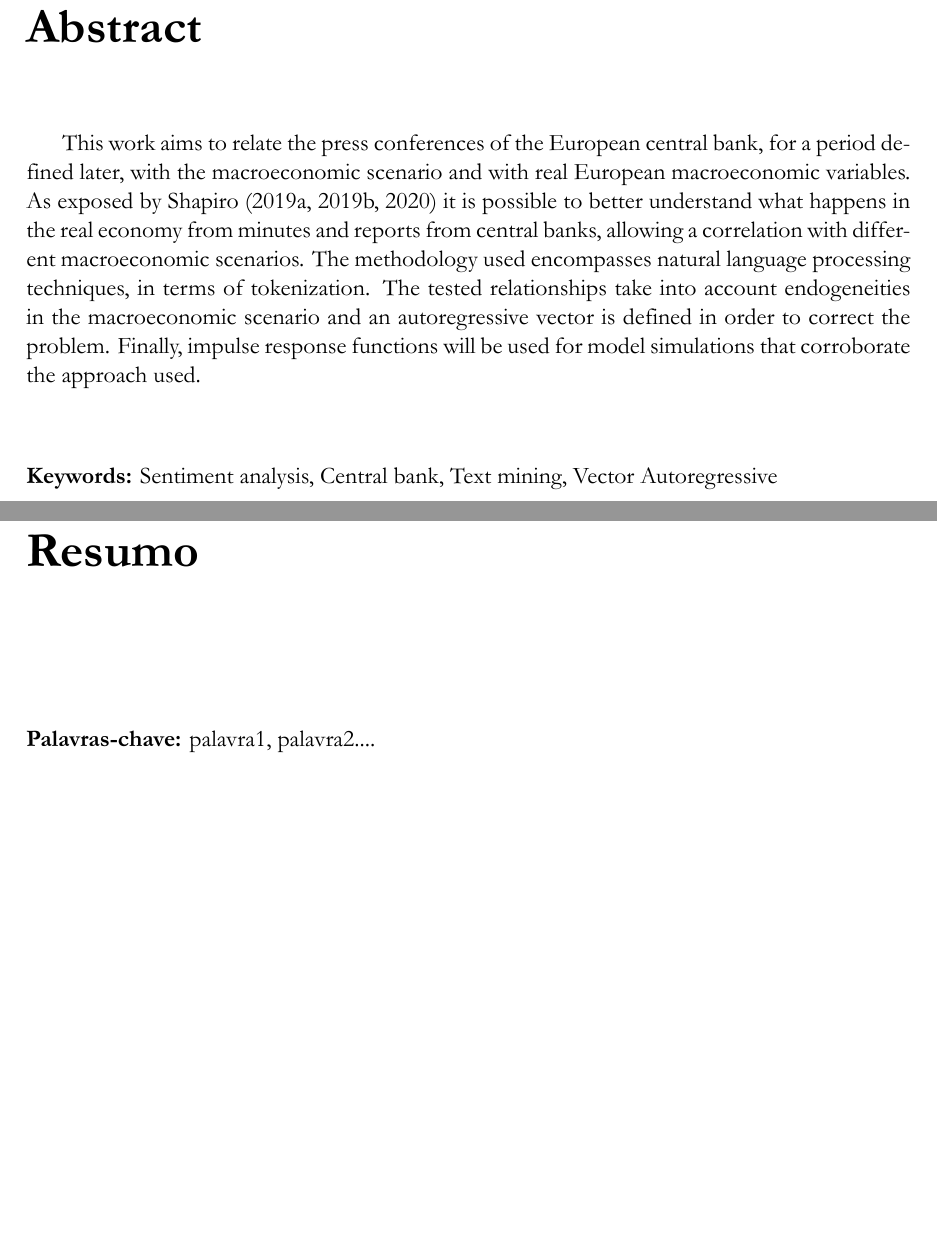
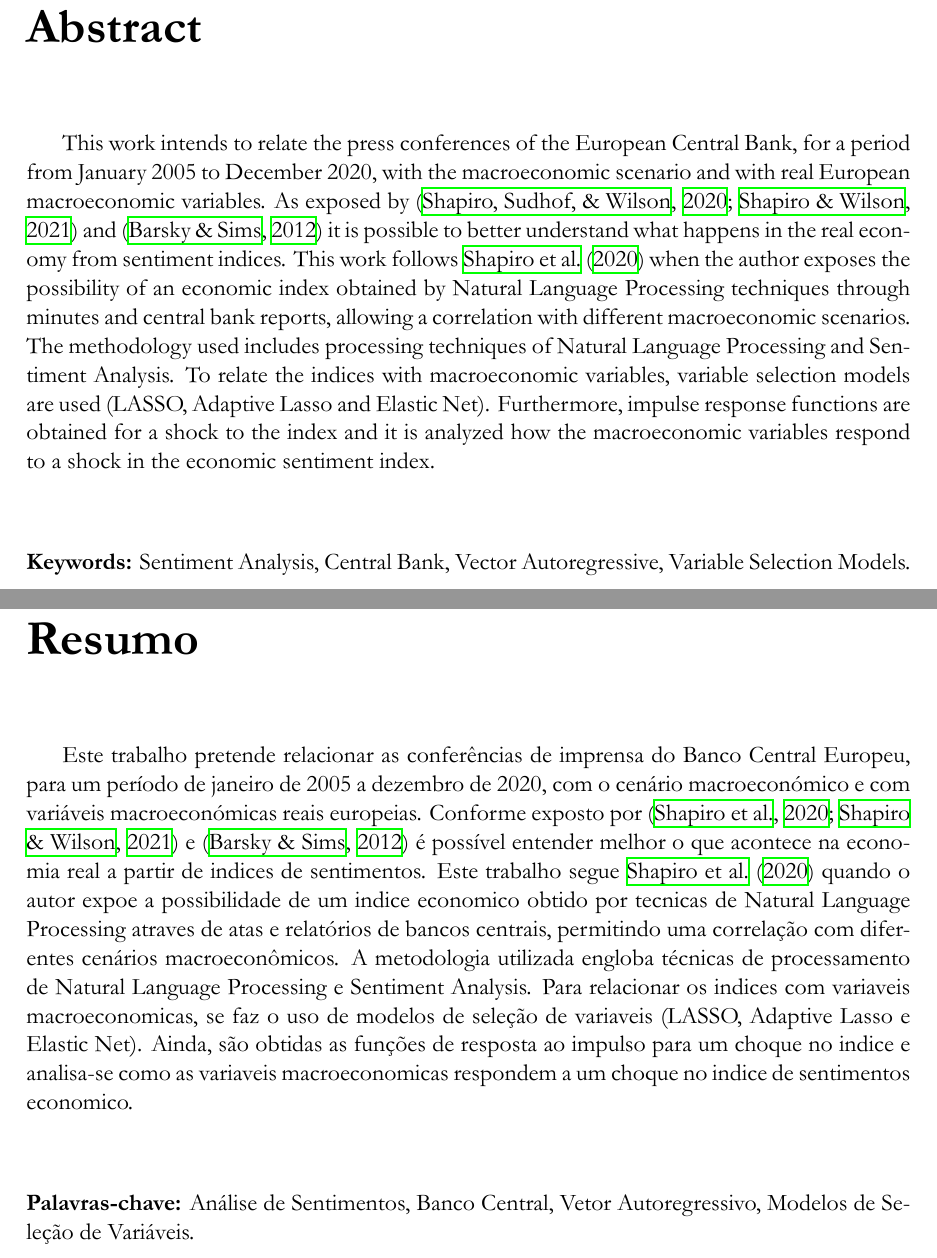
Before and after one commit to gustavovital/Dissertation, a LaTeX thesis (tex/main.tex, which reads tex/Text/2.Abstract.tex, tex/Text/3.Resumo.tex): two parts of pages 4 and 5 of 49 before the commit and two parts of pages 3 and 4 of 49 after it, joined at a grey line, cut so that both start at the same text, the shorter picture padded with empty space. Compiled offline with XeLaTeX.

Commit message:
update tex

```diff
--- a/tex/Text/2.Abstract.tex
+++ b/tex/Text/2.Abstract.tex
@@ -1,9 +1,8 @@
 
 \chapter*{Abstract}
-This work aims to relate the press conferences of the European central bank, for a period defined later, with the macroeconomic scenario and with real European macroeconomic variables. As exposed by Shapiro (2019a, 2019b, 2020) it is possible to better understand what happens in the real economy from minutes and reports from central banks, allowing a correlation with different macroeconomic scenarios. The methodology used encompasses natural language processing techniques, in terms of tokenization. The tested relationships take into account endogeneities in the macroeconomic scenario and an autoregressive vector is defined in order to correct the problem. Finally, impulse response functions will be used for model simulations that corroborate the approach used.
-
+This work intends to relate the press conferences of the European Central Bank, for a period from January 2005 to December 2020, with the macroeconomic scenario and with real European macroeconomic variables. As exposed by \cite[]{shapiro2020measuring, shapiro2021taking} and \cite[]{barsky2012information} it is possible to better understand what happens in the real economy from sentiment indices. This work follows \cite{shapiro2020measuring} when the author exposes the possibility of an economic index obtained by Natural Language Processing techniques through minutes and central bank reports, allowing a correlation with different macroeconomic scenarios. The methodology used includes processing techniques of Natural Language Processing and Sentiment Analysis. To relate the indices with macroeconomic variables, variable selection models are used (LASSO, Adaptive Lasso and Elastic Net). Furthermore, impulse response functions are obtained for a shock to the index and it is analyzed how the macroeconomic variables respond to a shock in the economic sentiment index.
 \par
 \vspace{0.5in}
 
 \noindent
-{\bf Keywords:} Sentiment analysis, Central bank, Text mining, Vector Autoregressive
+{\bf Keywords:} Sentiment Analysis, Central Bank, Vector Autoregressive, Variable Selection Models.
--- a/tex/Text/3.Resumo.tex
+++ b/tex/Text/3.Resumo.tex
@@ -1,5 +1,5 @@
 \chapter*{Resumo}
-
+Este trabalho pretende relacionar as conferências de imprensa do Banco Central Europeu, para um período de janeiro de 2005 a dezembro de 2020, com o cenário macroeconómico e com variáveis macroeconómicas reais europeias. Conforme exposto por \cite[]{shapiro2020measuring, shapiro2021taking} e \cite[]{barsky2012information} é possível entender melhor o que acontece na economia real a partir de indices de sentimentos. Este trabalho segue \cite{shapiro2020measuring} quando o autor expoe a possibilidade de um indice economico obtido por tecnicas de Natural Language Processing atraves de atas e relatórios de bancos centrais, permitindo uma correlação com diferentes cenários macroeconômicos. A metodologia utilizada engloba técnicas de processamento de Natural Language Processing e Sentiment Analysis. Para relacionar os indices com variaveis macroeconomicas, se faz o uso de modelos de seleção de variaveis (LASSO, Adaptive Lasso e Elastic Net). Ainda, são obtidas as funções de resposta ao impulso para um choque no indice e analisa-se como as variaveis macroeconomicas respondem a um choque no indice de sentimentos economico.
 
 
 
@@ -7,4 +7,4 @@
 \vspace{0.5in}
 
 \noindent
-{\bf Palavras-chave:} palavra1, palavra2....
+{\bf Palavras-chave:} Análise de Sentimentos, Banco Central, Vetor Autoregressivo, Modelos de Seleção de Variáveis.
```
Also changed, not shown: tex/Text/6.Conclusion.tex (+12 -0 lines), tex/Text/chapter4.tex (+1 -1 lines), tex/main.tex (+4 -4 lines), 1 other file.
